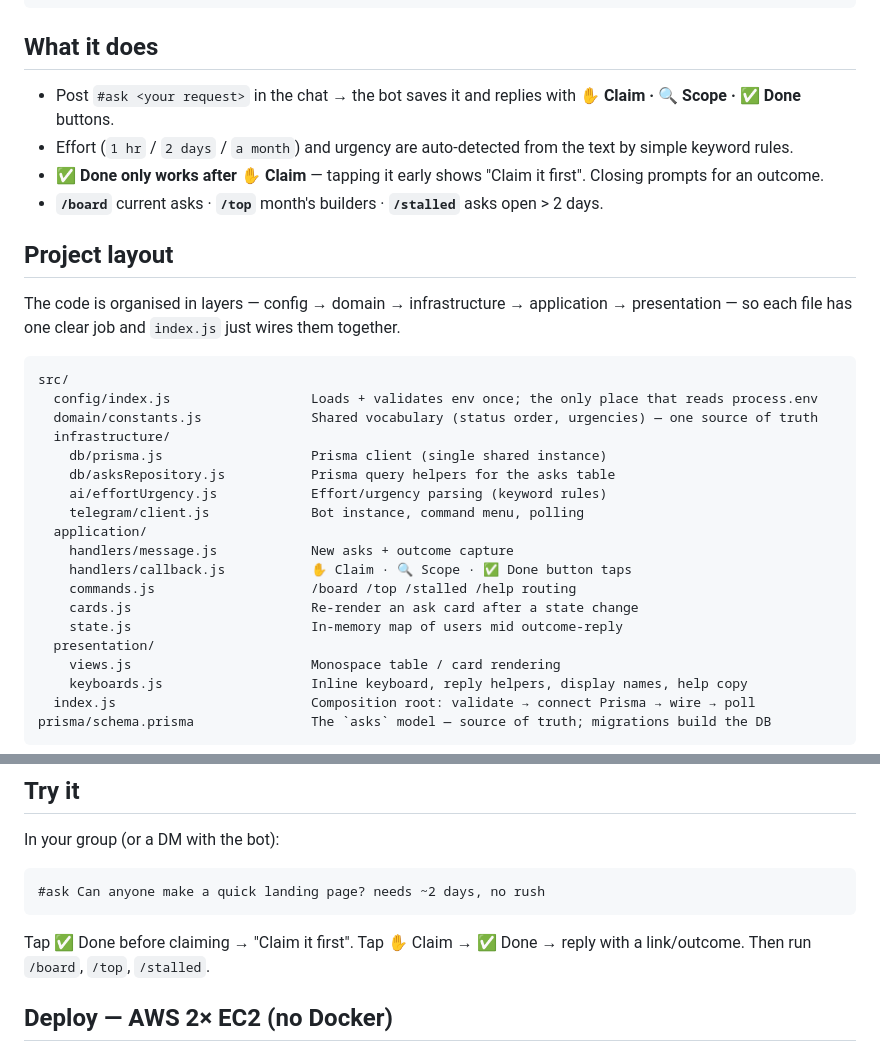
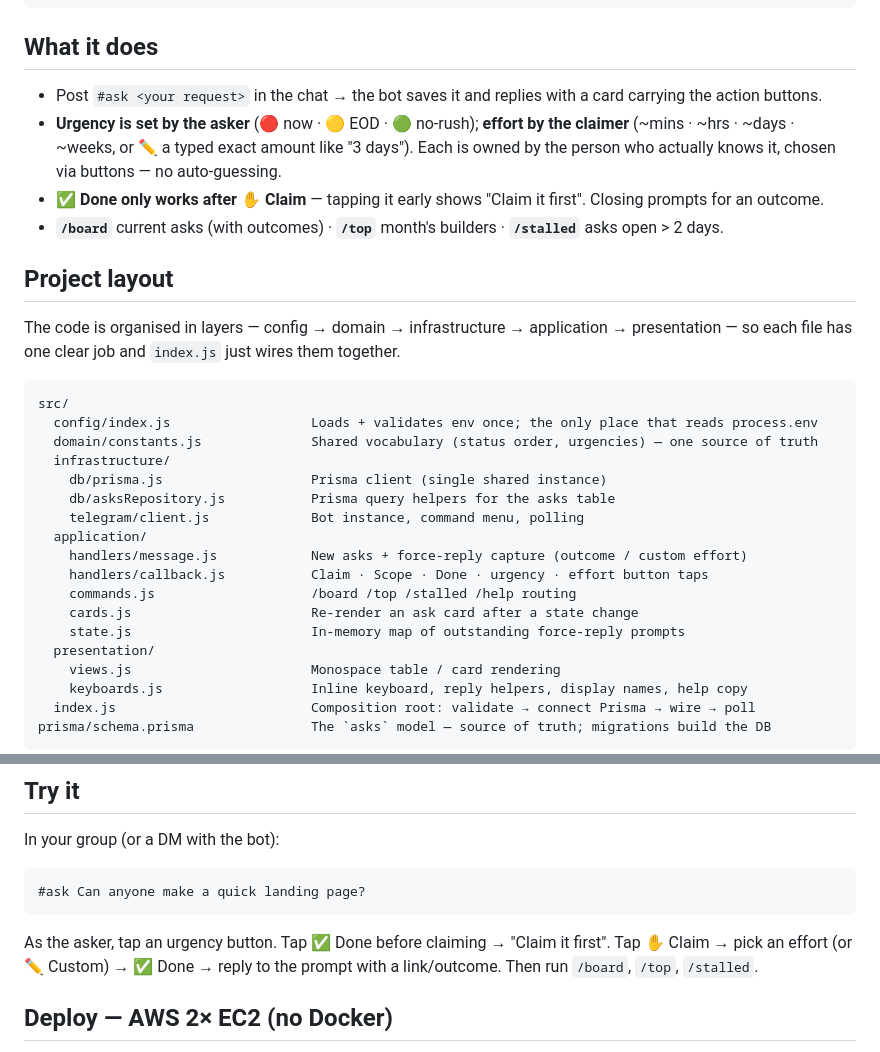
Before and after one commit to Ronasunil/canany, a Markdown page: README.md, 2 parts joined by grey strips. Rendered like a GitHub page.

Commit message:
docs: README reflects button-driven urgency/effort flow
Drop the stale 'auto-detected from text' copy and the deleted
ai/effortUrgency.js entry; document asker-sets-urgency / claimer-sets-effort
(with custom amounts) and the outcomes-on-board view.

````diff
--- a/README.md
+++ b/README.md
@@ -12,10 +12,10 @@ TELEGRAM (everything lives here)          NODE APP
 
 ## What it does
 
-- Post `#ask <your request>` in the chat → the bot saves it and replies with **✋ Claim · 🔍 Scope · ✅ Done** buttons.
-- Effort (`1 hr` / `2 days` / `a month`) and urgency are auto-detected from the text by simple keyword rules.
+- Post `#ask <your request>` in the chat → the bot saves it and replies with a card carrying the action buttons.
+- **Urgency is set by the asker** (🔴 now · 🟡 EOD · 🟢 no-rush); **effort by the claimer** (~mins · ~hrs · ~days · ~weeks, or ✏️ a typed exact amount like "3 days"). Each is owned by the person who actually knows it, chosen via buttons — no auto-guessing.
 - **✅ Done only works after ✋ Claim** — tapping it early shows "Claim it first". Closing prompts for an outcome.
-- **`/board`** current asks · **`/top`** month's builders · **`/stalled`** asks open > 2 days.
+- **`/board`** current asks (with outcomes) · **`/top`** month's builders · **`/stalled`** asks open > 2 days.
 
 ## Project layout
 
@@ -28,14 +28,13 @@ src/
   infrastructure/
     db/prisma.js                   Prisma client (single shared instance)
     db/asksRepository.js           Prisma query helpers for the asks table
-    ai/effortUrgency.js            Effort/urgency parsing (keyword rules)
     telegram/client.js             Bot instance, command menu, polling
   application/
-    handlers/message.js            New asks + outcome capture
-    handlers/callback.js           ✋ Claim · 🔍 Scope · ✅ Done button taps
+    handlers/message.js            New asks + force-reply capture (outcome / custom effort)
+    handlers/callback.js           Claim · Scope · Done · urgency · effort button taps
     commands.js                    /board /top /stalled /help routing
     cards.js                       Re-render an ask card after a state change
-    state.js                       In-memory map of users mid outcome-reply
+    state.js                       In-memory map of outstanding force-reply prompts
   presentation/
     views.js                       Monospace table / card rendering
     keyboards.js                   Inline keyboard, reply helpers, display names, help copy
@@ -75,9 +74,9 @@ prisma/schema.prisma               The `asks` model — source of truth; migrati
 
 In your group (or a DM with the bot):
 ```
-#ask Can anyone make a quick landing page? needs ~2 days, no rush
+#ask Can anyone make a quick landing page?
 ```
-Tap ✅ Done before claiming → "Claim it first". Tap ✋ Claim → ✅ Done → reply with a link/outcome. Then run `/board`, `/top`, `/stalled`.
+As the asker, tap an urgency button. Tap ✅ Done before claiming → "Claim it first". Tap ✋ Claim → pick an effort (or ✏️ Custom) → ✅ Done → reply to the prompt with a link/outcome. Then run `/board`, `/top`, `/stalled`.
 
 ## Deploy — AWS 2× EC2 (no Docker)
 
````
